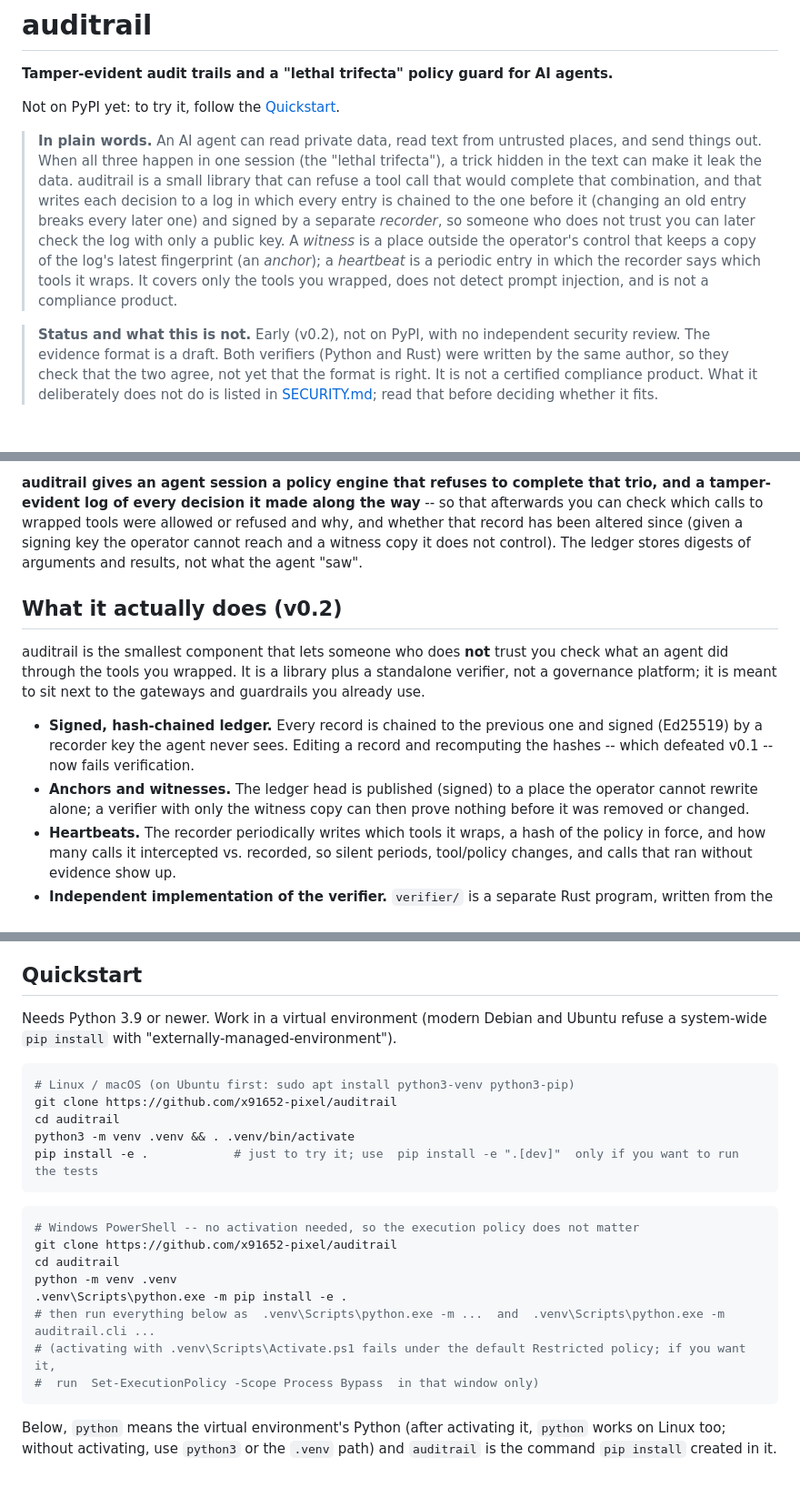
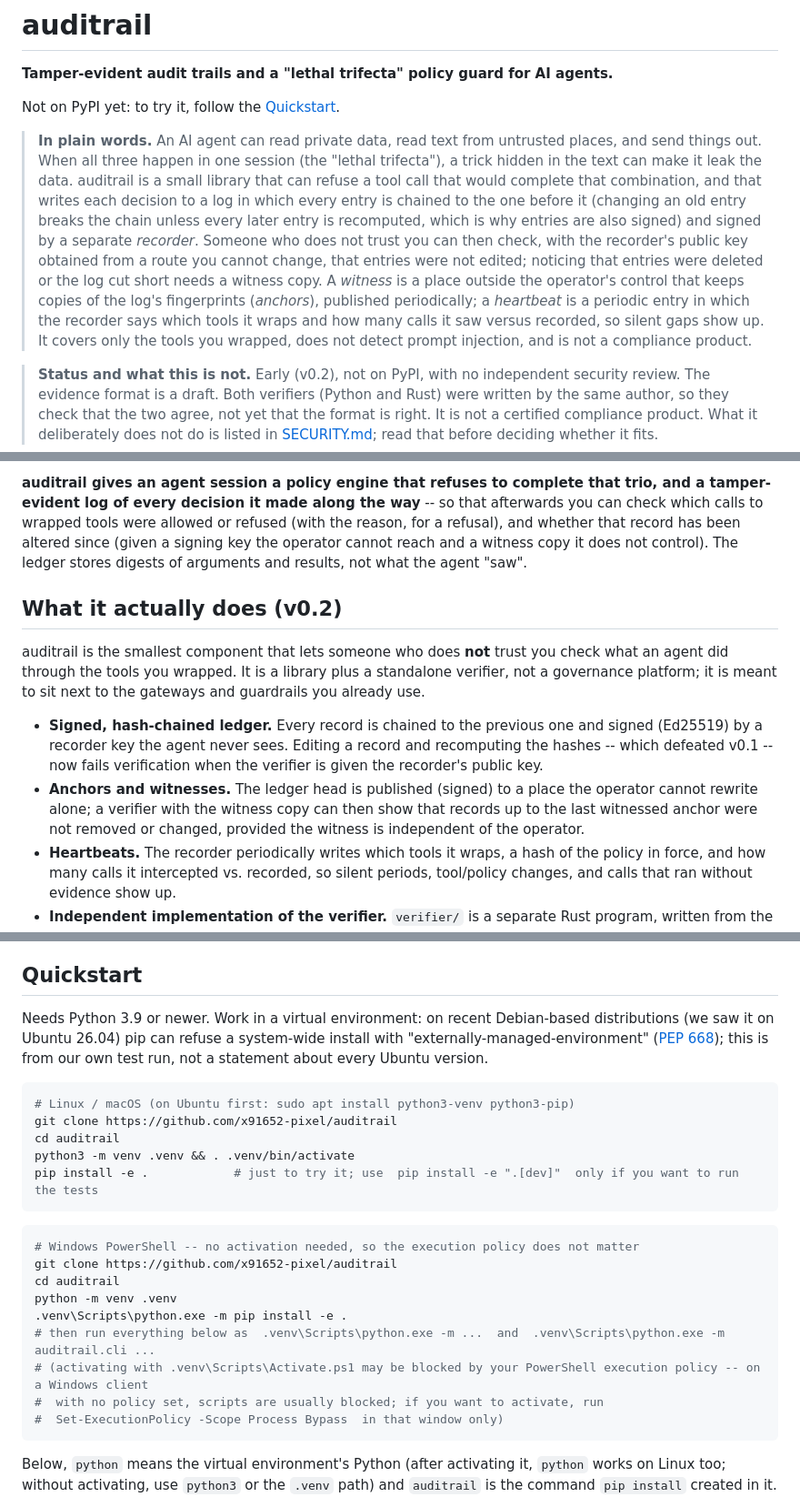
Before and after one commit to x91652-pixel/auditrail, a Markdown page: README.md, 3 parts joined by grey strips. Shown at 91% size. GitHub-like rendering; blank space fills up the shorter version.

Commit message:
README: exact conditions for the evidence claims (key outside the agent, public key by an unalterable route, independent witness), plain-words wording, PowerShell and PEP 668 wording, list/sub-heading spacing
Co-Authored-By: Claude Sonnet 5.5 <noreply@anthropic.com>

````diff
--- a/README.md
+++ b/README.md
@@ -7,11 +7,13 @@ Not on PyPI yet: to try it, follow the [Quickstart](#quickstart).
 > **In plain words.** An AI agent can read private data, read text from untrusted places, and send things out. When all
 > three happen in one session (the "lethal trifecta"), a trick hidden in the text can make it leak the data. auditrail
 > is a small library that can refuse a tool call that would complete that combination, and that writes each decision
-> to a log in which every entry is chained to the one before it (changing an old entry breaks every later one) and
-> signed by a separate *recorder*, so someone who does not trust you can later check the log with only a public key.
-> A *witness* is a place outside the operator's control that keeps a copy of the log's latest fingerprint (an
-> *anchor*); a *heartbeat* is a periodic entry in which the recorder says which tools it wraps. It covers only the
-> tools you wrapped, does not detect prompt injection, and is not a compliance product.
+> to a log in which every entry is chained to the one before it (changing an old entry breaks the chain unless every later
+> entry is recomputed, which is why entries are also signed) and signed by a separate *recorder*. Someone who does not
+> trust you can then check, with the recorder's public key obtained from a route you cannot change, that entries were
+> not edited; noticing that entries were deleted or the log cut short needs a witness copy. A *witness* is a place
+> outside the operator's control that keeps copies of the log's fingerprints (*anchors*), published periodically; a
+> *heartbeat* is a periodic entry in which the recorder says which tools it wraps and how many calls it saw versus
+> recorded, so silent gaps show up. It covers only the tools you wrapped, does not detect prompt injection, and is not a compliance product.
 
 > **Status and what this is not.** Early (v0.2), not on PyPI, with no independent security review. The evidence
 > format is a draft. Both verifiers (Python and Rust) were written by the same author, so they check that the two
@@ -72,7 +75,7 @@ combines all three can be tricked into leaking private data.
 **auditrail gives an agent session a policy engine that refuses to
 complete that trio, and a tamper-evident log of every decision it made
 along the way** -- so that afterwards you can check which calls to
-wrapped tools were allowed or refused and why, and whether that record has been altered since (given a signing
+wrapped tools were allowed or refused (with the reason, for a refusal), and whether that record has been altered since (given a signing
 key the operator cannot reach and a witness copy it does not control). The ledger stores digests of arguments and
 results, not what the agent "saw".
 
@@ -85,10 +88,11 @@ already use.
 
 - **Signed, hash-chained ledger.** Every record is chained to the previous one
   and signed (Ed25519) by a recorder key the agent never sees. Editing a record
-  and recomputing the hashes -- which defeated v0.1 -- now fails verification.
+  and recomputing the hashes -- which defeated v0.1 -- now fails verification when the verifier is given
+  the recorder's public key.
 - **Anchors and witnesses.** The ledger head is published (signed) to a place the
-  operator cannot rewrite alone; a verifier with only the witness copy can then
-  prove nothing before it was removed or changed.
+  operator cannot rewrite alone; a verifier with the witness copy can then show that records up to the
+  last witnessed anchor were not removed or changed, provided the witness is independent of the operator.
 - **Heartbeats.** The recorder periodically writes which tools it wraps, a hash of
   the policy in force, and how many calls it intercepted vs. recorded, so silent
   periods, tool/policy changes, and calls that ran without evidence show up.
@@ -300,8 +305,9 @@ A report is easy to over-read. The numbered points below are what it does not sa
 
 ## Quickstart
 
-Needs Python 3.9 or newer. Work in a virtual environment (modern Debian and Ubuntu refuse a system-wide `pip install`
-with "externally-managed-environment").
+Needs Python 3.9 or newer. Work in a virtual environment: on recent Debian-based distributions (we saw it on
+Ubuntu 26.04) pip can refuse a system-wide install with "externally-managed-environment"
+([PEP 668](https://peps.python.org/pep-0668/)); this is from our own test run, not a statement about every Ubuntu version.
 
 ```bash
 # Linux / macOS (on Ubuntu first: sudo apt install python3-venv python3-pip)
@@ -318,8 +324,9 @@ cd auditrail
 python -m venv .venv
 .venv\Scripts\python.exe -m pip install -e .
 # then run everything below as  .venv\Scripts\python.exe -m ...  and  .venv\Scripts\python.exe -m auditrail.cli ...
-# (activating with .venv\Scripts\Activate.ps1 fails under the default Restricted policy; if you want it,
-#  run  Set-ExecutionPolicy -Scope Process Bypass  in that window only)
+# (activating with .venv\Scripts\Activate.ps1 may be blocked by your PowerShell execution policy -- on a Windows client
+#  with no policy set, scripts are usually blocked; if you want to activate, run
+#  Set-ExecutionPolicy -Scope Process Bypass  in that window only)
 ```
 
 Below, `python` means the virtual environment's Python (after activating it, `python` works on Linux too; without
````
Also changed, not shown: other parts of README.md (+5 -3 lines).
